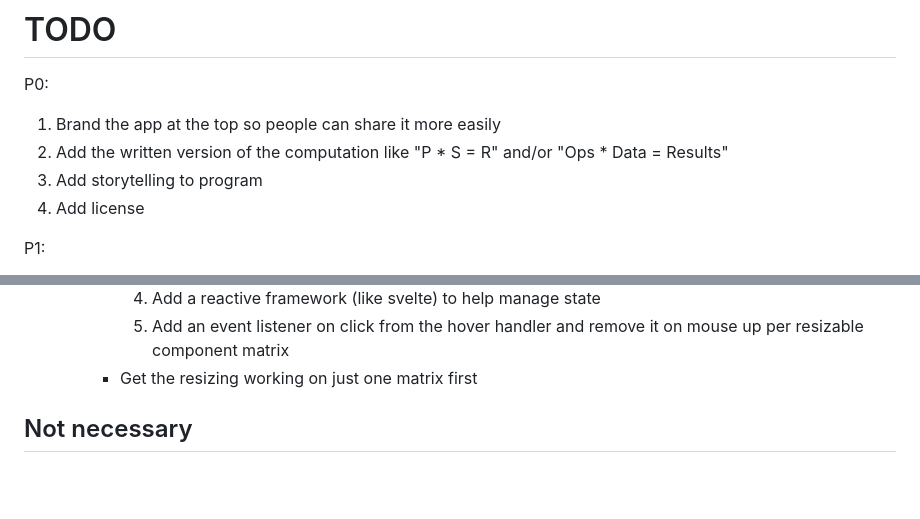
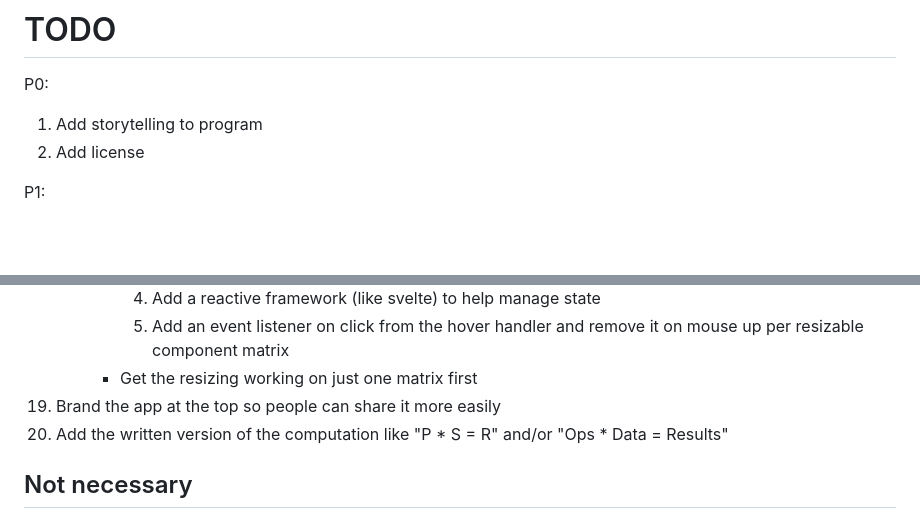
Before and after one commit to EvanBurnette/matmul_viz, a Markdown page: TODO.md, 2 parts joined by grey strips. GitHub-like rendering; blank space fills up the shorter version.

Commit message:
Update todo

```diff
--- a/TODO.md
+++ b/TODO.md
@@ -1,7 +1,5 @@
 # TODO
 P0:
-1. Brand the app at the top so people can share it more easily
-1. Add the written version of the computation like "P * S = R" and/or "Ops * Data = Results"
 1. Add storytelling to program
 1. Add license
 
@@ -49,6 +47,8 @@ P1:
             1. Add a reactive framework (like svelte) to help manage state
             1. Add an event listener on click from the hover handler and remove it on mouse up per resizable component matrix
         - Get the resizing working on just one matrix first
+1. Brand the app at the top so people can share it more easily
+1. Add the written version of the computation like "P * S = R" and/or "Ops * Data = Results"
 
 ## Not necessary
 1. We want to swap the handles that allow the user to resize the matrices
```
